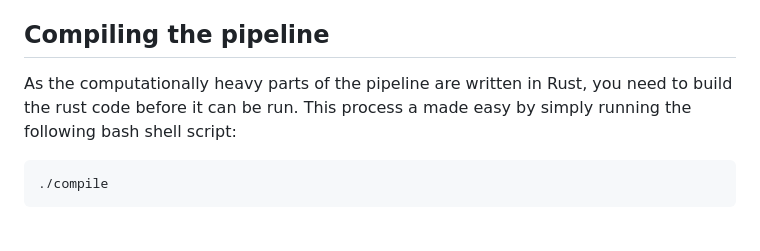
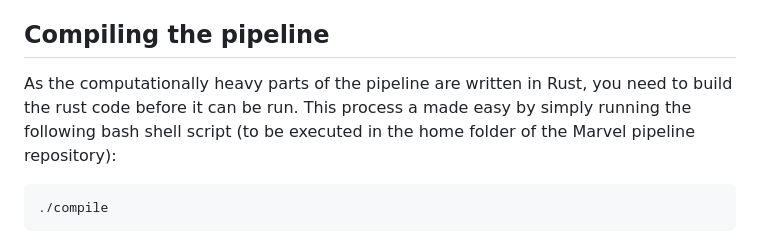
Before and after one commit to IvS-KULeuven/MARVELpipeline, a Markdown page: README.md, the part around the change printed below. Drawn GitHub-style.

Commit message:
Minor improvements to the Readme file

````diff
--- a/README.md
+++ b/README.md
@@ -45,7 +49,7 @@ This command will look for the `pyproject.toml` file in the directory, and insta
 
 ## Compiling the pipeline
 
-As the computationally heavy parts of the pipeline are written in Rust, you need to build the rust code before it can be run. This process a made easy by simply running the following bash shell script:
+As the computationally heavy parts of the pipeline are written in Rust, you need to build the rust code before it can be run. This process a made easy by simply running the following bash shell script (to be executed in the home folder of the Marvel pipeline repository):
 
 ```
 ./compile
````
Also changed, not shown: other parts of README.md (+5 -1 lines).
